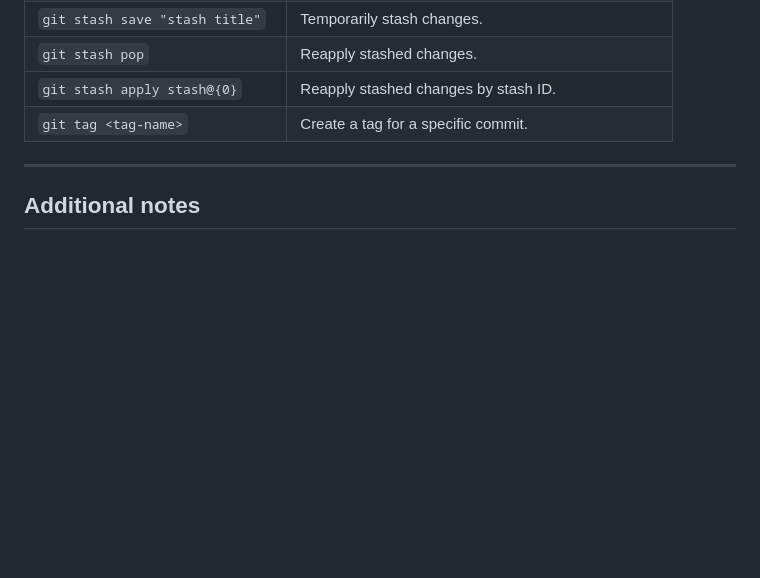
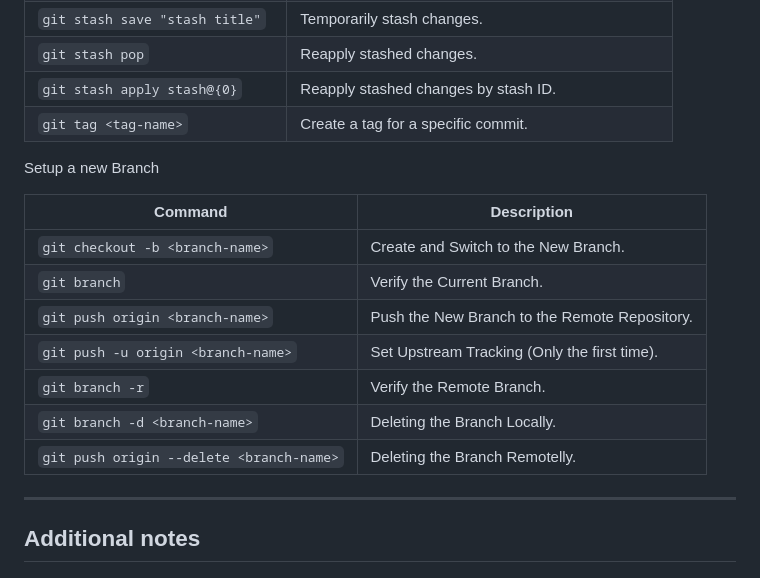
Before and after one commit to acrdiaz/carlosdiazconnects, a Markdown page: README.md, the part around the change. Drawn GitHub-style; blank space fills up the shorter version.

Commit message:
Update README.md -- create a new Branch

```diff
--- a/README.md
+++ b/README.md
@@ -104,6 +104,18 @@ Here’s a quick reference table for common Git commands:
 | `git stash apply stash@{0}`      | Reapply stashed changes by stash ID.            |
 | `git tag <tag-name>`             | Create a tag for a specific commit.             |
 
+Setup a new Branch
+
+| Command                          | Description                                      |
+|----------------------------------|--------------------------------------------------|
+| `git checkout -b <branch-name>`  | Create and Switch to the New Branch.             |
+| `git branch`                     | Verify the Current Branch.                       |
+| `git push origin <branch-name>`  | Push the New Branch to the Remote Repository.    |
+| `git push -u origin <branch-name>`| Set Upstream Tracking (Only the first time).    |
+| `git branch -r`                  | Verify the Remote Branch.                        |
+| `git branch -d <branch-name>`    | Deleting the Branch Locally.                     |
+| `git push origin --delete <branch-name>`| Deleting the Branch Remotelly.            |
+
 ---
 
 ## Additional notes
```
